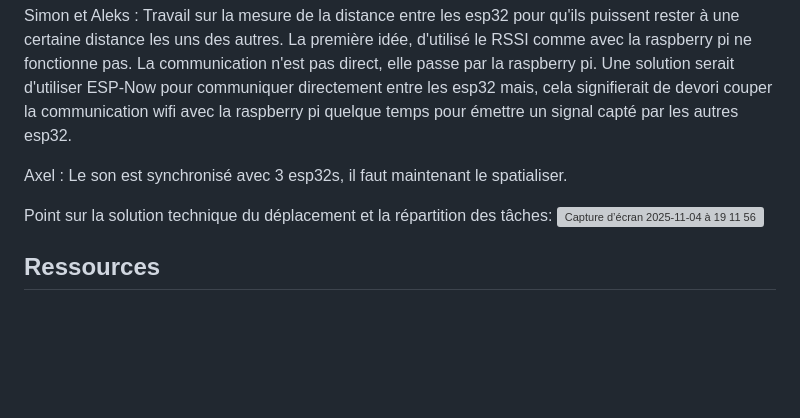
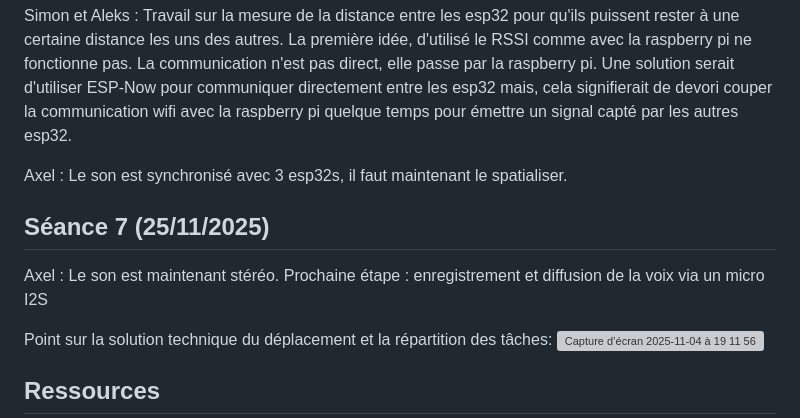
Before and after one commit to Spoyke/Nomad, a Markdown page: README.md, the part around the change. Rendered like a GitHub page; blank space fills up the shorter version; grey boxes are pictures that could not be loaded.

Commit message:
Update README with session 7 details
Added details about session 7 and sound synchronization.

```diff
--- a/README.md
+++ b/README.md
@@ -147,6 +147,12 @@ Simon et Aleks : Travail sur la mesure de la distance entre les esp32 pour qu'il
 
 Axel : Le son est synchronisé avec 3 esp32s, il faut maintenant le spatialiser.
 
+## Séance 7 (25/11/2025)
+
+Axel : Le son est maintenant stéréo. Prochaine étape : enregistrement et diffusion de la voix via un micro I2S
+
+
+
 Point sur la solution technique du déplacement et la répartition des tâches:
 <img width="670" height="558" alt="Capture d’écran   2025-11-04 à 19 11 56" src="https://github.com/user-attachments/assets/27bcbc2a-6ace-44b0-9d6b-02ccb0a96ae7" />
 
```
